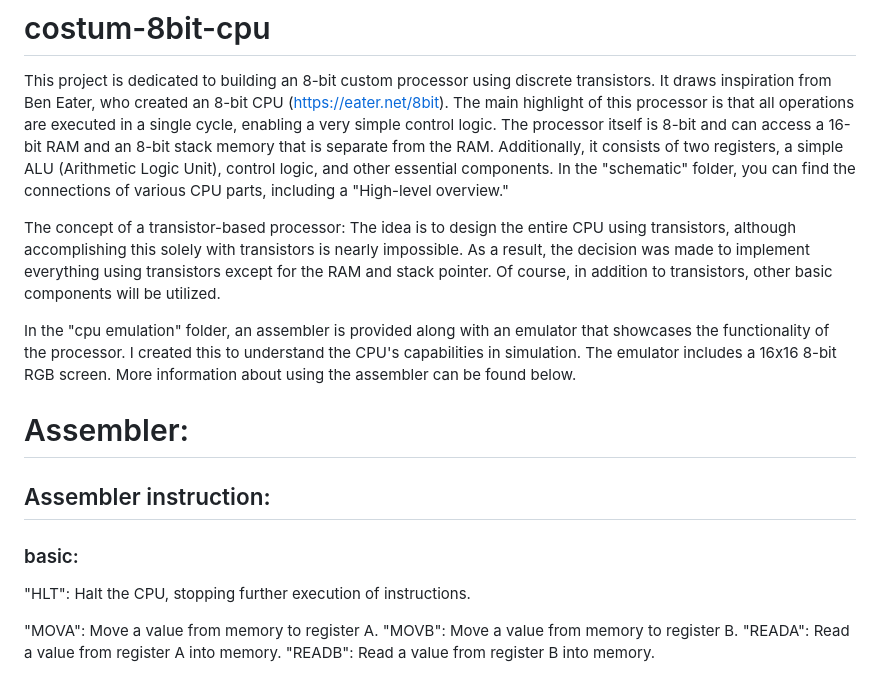
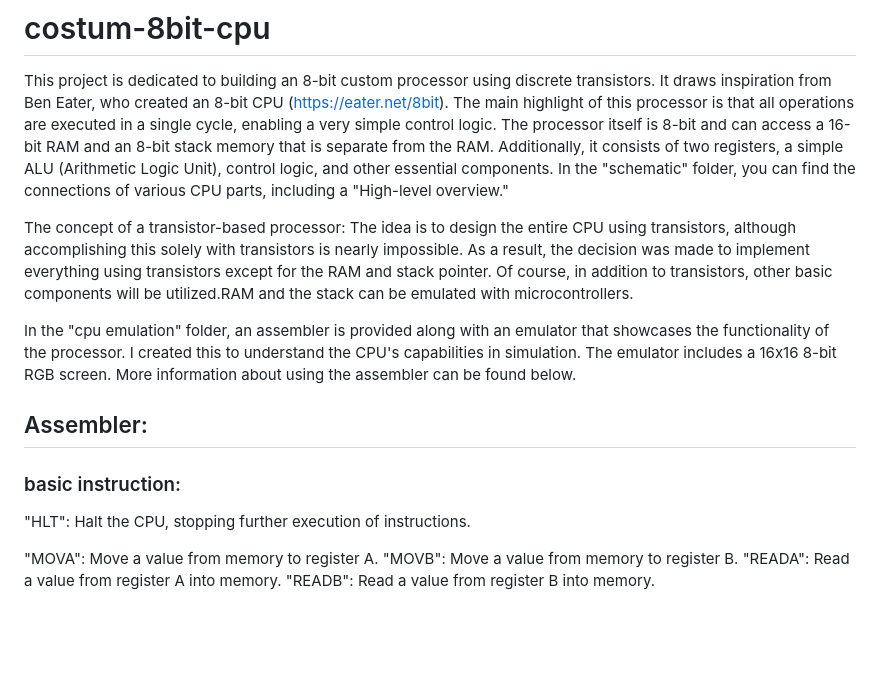
Before and after one commit to blazjerman/custom-8bit-cpu, a Markdown page: README.md, the part around the change. Drawn GitHub-style; blank space fills up the shorter version.

Commit message:
Revised README.

```diff
--- a/README.md
+++ b/README.md
@@ -3,7 +3,7 @@
 
 This project is dedicated to building an 8-bit custom processor using discrete transistors. It draws inspiration from Ben Eater, who created an 8-bit CPU (https://eater.net/8bit). The main highlight of this processor is that all operations are executed in a single cycle, enabling a very simple control logic. The processor itself is 8-bit and can access a 16-bit RAM and an 8-bit stack memory that is separate from the RAM. Additionally, it consists of two registers, a simple ALU (Arithmetic Logic Unit), control logic, and other essential components. In the "schematic" folder, you can find the connections of various CPU parts, including a "High-level overview."
 
-The concept of a transistor-based processor: The idea is to design the entire CPU using transistors, although accomplishing this solely with transistors is nearly impossible. As a result, the decision was made to implement everything using transistors except for the RAM and stack pointer. Of course, in addition to transistors, other basic components will be utilized.
+The concept of a transistor-based processor: The idea is to design the entire CPU using transistors, although accomplishing this solely with transistors is nearly impossible. As a result, the decision was made to implement everything using transistors except for the RAM and stack pointer. Of course, in addition to transistors, other basic components will be utilized.RAM and the stack can be emulated with microcontrollers.
 
 In the "cpu emulation" folder, an assembler is provided along with an emulator that showcases the functionality of the processor. I created this to understand the CPU's capabilities in simulation. The emulator includes a 16x16 8-bit RGB screen. More information about using the assembler can be found below.
 
@@ -13,12 +13,9 @@ In the "cpu emulation" folder, an assembler is provided along with an emulator t
 
 
 
-# Assembler:
+## Assembler:
 
-
-## Assembler instruction:
-
-### basic:
+### basic instruction:
 "HLT": Halt the CPU, stopping further execution of instructions.
 
 "MOVA": Move a value from memory to register A.
```
